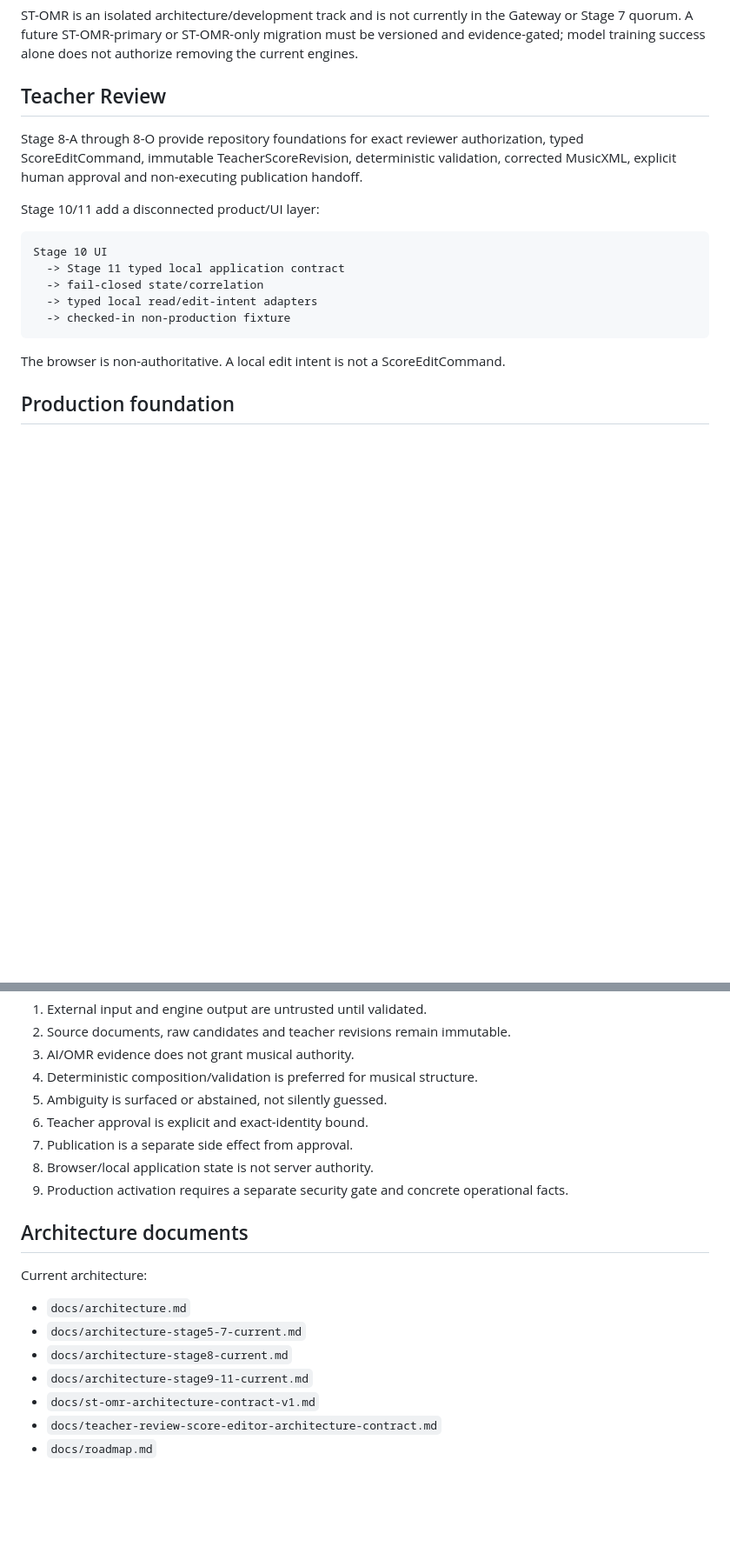
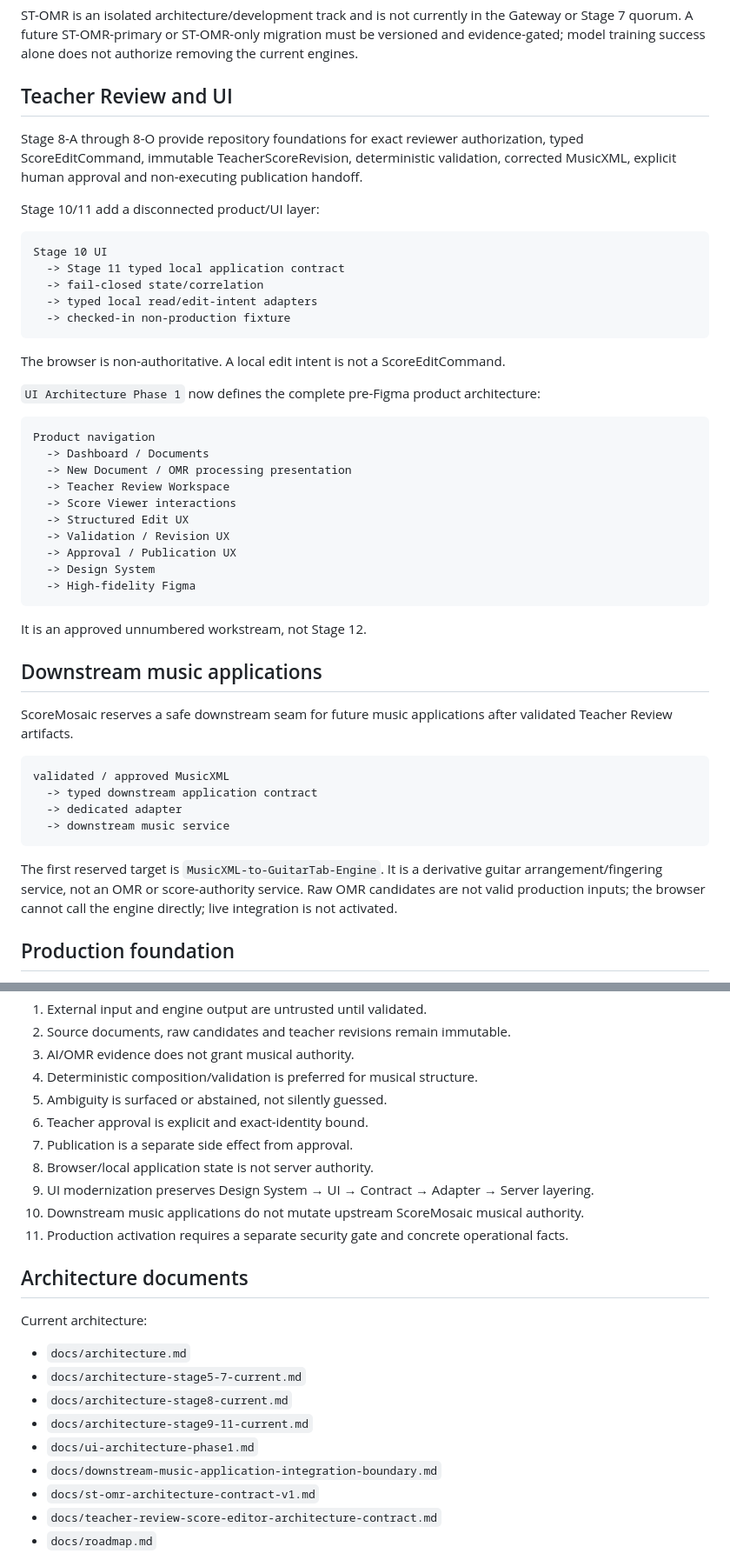
Before and after one commit to khfy7wpr5p-maker/scoremosaic-platform, a Markdown page: README.md, 2 parts joined by grey strips. Shown at 87% size. GitHub-like rendering; blank space fills up the shorter version.

Commit message:
README: add UI Phase 1 and downstream integration status

````diff
--- a/README.md
+++ b/README.md
@@ -65,7 +73,7 @@ At least two Canonical candidates are required for Stage 7 comparison.
 
 ST-OMR is an isolated architecture/development track and is not currently in the Gateway or Stage 7 quorum. A future ST-OMR-primary or ST-OMR-only migration must be versioned and evidence-gated; model training success alone does not authorize removing the current engines.
 
-## Teacher Review
+## Teacher Review and UI
 
 Stage 8-A through 8-O provide repository foundations for exact reviewer authorization, typed ScoreEditCommand, immutable TeacherScoreRevision, deterministic validation, corrected MusicXML, explicit human approval and non-executing publication handoff.
 
@@ -80,6 +88,36 @@ Stage 10 UI
 ```
 
 The browser is non-authoritative. A local edit intent is not a ScoreEditCommand.
+
+`UI Architecture Phase 1` now defines the complete pre-Figma product architecture:
+
+```text
+Product navigation
+  -> Dashboard / Documents
+  -> New Document / OMR processing presentation
+  -> Teacher Review Workspace
+  -> Score Viewer interactions
+  -> Structured Edit UX
+  -> Validation / Revision UX
+  -> Approval / Publication UX
+  -> Design System
+  -> High-fidelity Figma
+```
+
+It is an approved unnumbered workstream, not Stage 12.
+
+## Downstream music applications
+
+ScoreMosaic reserves a safe downstream seam for future music applications after validated Teacher Review artifacts.
+
+```text
+validated / approved MusicXML
+  -> typed downstream application contract
+  -> dedicated adapter
+  -> downstream music service
+```
+
+The first reserved target is `MusicXML-to-GuitarTab-Engine`. It is a derivative guitar arrangement/fingering service, not an OMR or score-authority service. Raw OMR candidates are not valid production inputs; the browser cannot call the engine directly; live integration is not activated.
 
 ## Production foundation
 
@@ -97,7 +135,9 @@ No real provider resource or production credential is activated by those contrac
 6. Teacher approval is explicit and exact-identity bound.
 7. Publication is a separate side effect from approval.
 8. Browser/local application state is not server authority.
-9. Production activation requires a separate security gate and concrete operational facts.
+9. UI modernization preserves Design System → UI → Contract → Adapter → Server layering.
+10. Downstream music applications do not mutate upstream ScoreMosaic musical authority.
+11. Production activation requires a separate security gate and concrete operational facts.
 
 ## Architecture documents
 
@@ -107,6 +147,8 @@ Current architecture:
 - `docs/architecture-stage5-7-current.md`
 - `docs/architecture-stage8-current.md`
 - `docs/architecture-stage9-11-current.md`
+- `docs/ui-architecture-phase1.md`
+- `docs/downstream-music-application-integration-boundary.md`
 - `docs/st-omr-architecture-contract-v1.md`
 - `docs/teacher-review-score-editor-architecture-contract.md`
 - `docs/roadmap.md`
````
Also changed, not shown: other parts of README.md (+9 -1 lines).
